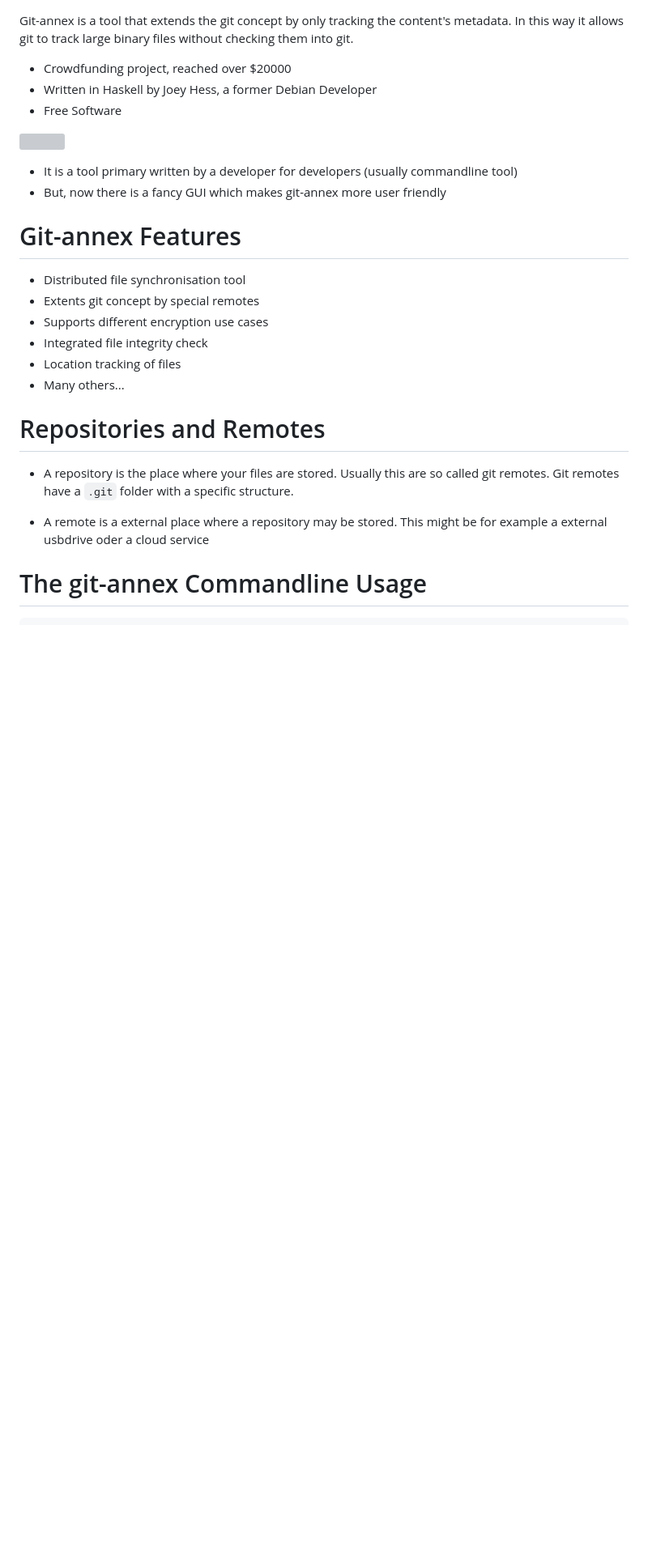
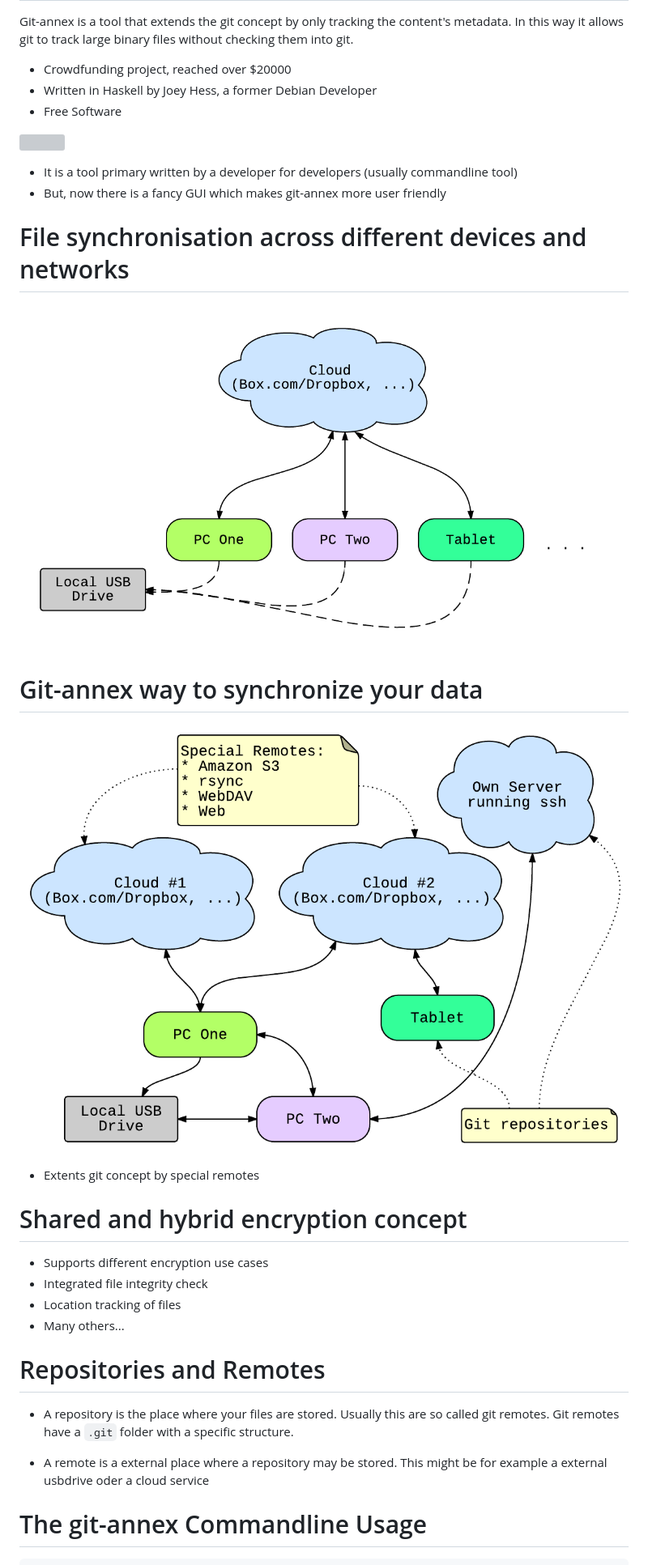
Before and after one commit to studentkittens/pandoc-revealjs-presentation, a Markdown page: src/presentation.md, the part around one of its changes. Shown at 81% size. GitHub-like rendering; pictures changed too: src/centralized.png (added), src/distributed.png (added); blank space fills up the shorter version; grey boxes are pictures that could not be loaded.

Commit message:
presentation updated.

```diff
--- a/src/presentation.md
+++ b/src/presentation.md
@@ -78,10 +78,18 @@ checking them into git.
 * It is a tool primary written by a developer for developers (usually commandline tool)
 * But, now there is a fancy GUI which makes git-annex more user friendly
 
-# Git-annex Features
+# File synchronisation across different devices and networks
 
-* Distributed file synchronisation tool
+![](centralized.png)
+
+# Git-annex way to synchronize your data
+
+![](distributed.png)
+
 * Extents git concept by special remotes
+
+# Shared and hybrid encryption concept
+
 * Supports different encryption use cases
 * Integrated file integrity check
 * Location tracking of files
```
Also changed, not shown: other parts of src/presentation.md (+16 -0 lines), 2 other files.
